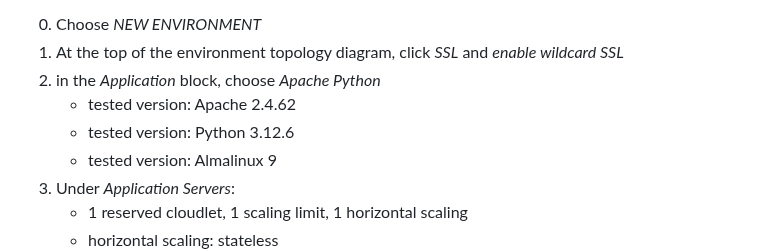
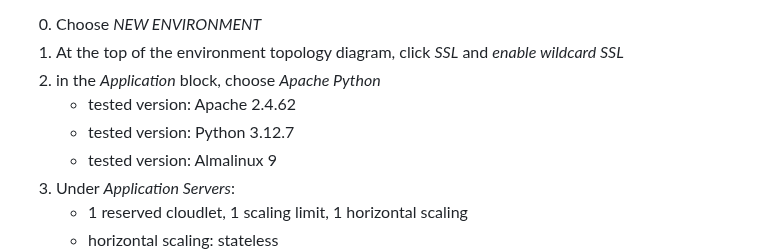
Before and after one commit to dfandrich/testclutch-curl-web, a Markdown page: README.md, the part around the change. Rendered like a GitHub page.

Commit message:
Bump the Python version

```diff
--- a/README.md
+++ b/README.md
@@ -37,7 +37,7 @@ environment from scratch by following these steps:
 0. At the top of the environment topology diagram, click *SSL* and *enable wildcard SSL*
 0. in the *Application* block, choose *Apache Python*
     - tested version: Apache 2.4.62
-    - tested version: Python 3.12.6
+    - tested version: Python 3.12.7
     - tested version: Almalinux 9
 0. Under *Application Servers*:
     - 1 reserved cloudlet, 1 scaling limit, 1 horizontal scaling
```
